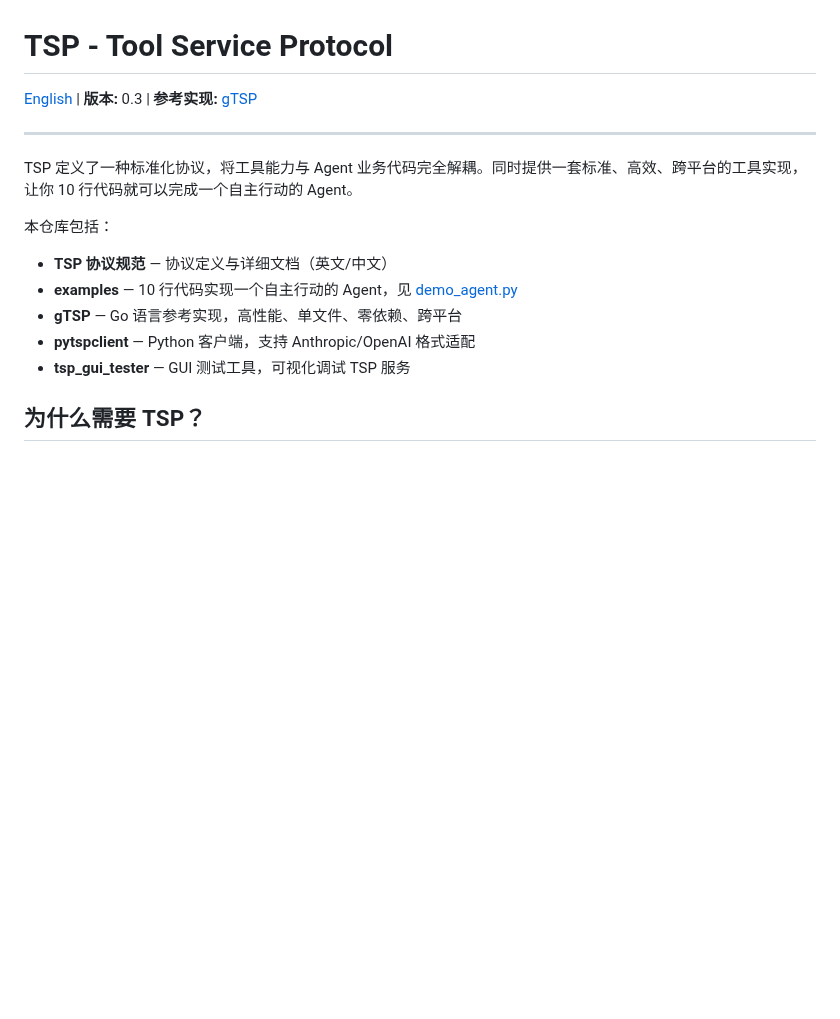
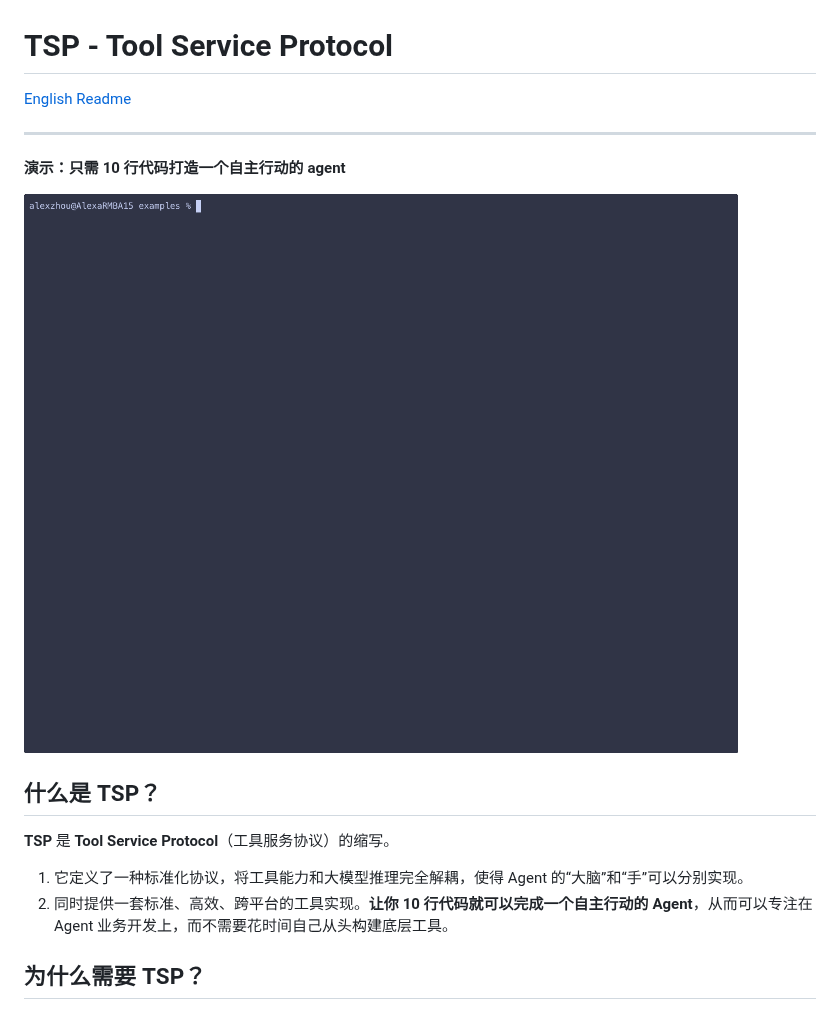
Before and after one commit to alexazhou/TSP, a Markdown page: README.zh.md, the part around the change. Drawn GitHub-style; pictures changed too: image/demo.gif (added); blank space fills up the shorter version.

```diff
--- a/README.zh.md
+++ b/README.zh.md
@@ -1,17 +1,19 @@
 # TSP - Tool Service Protocol
 
-[English](README.md)  |  **版本:** 0.3  |  **参考实现:** [gTSP](https://github.com/alexazhou/TSP/tree/master/gtsp)
+[English Readme](README.md)
 
 ---
 
-TSP 定义了一种标准化协议，将工具能力与 Agent 业务代码完全解耦。同时提供一套标准、高效、跨平台的工具实现，让你 10 行代码就可以完成一个自主行动的 Agent。
+**演示：只需 10 行代码打造一个自主行动的 agent**
 
-本仓库包括：
-- **TSP 协议规范** — 协议定义与详细文档（英文/中文）
-- **examples** — 10 行代码实现一个自主行动的 Agent，见 [demo_agent.py](examples/demo_agent.py)
-- **gTSP** — Go 语言参考实现，高性能、单文件、零依赖、跨平台
-- **pytspclient** — Python 客户端，支持 Anthropic/OpenAI 格式适配
-- **tsp_gui_tester** — GUI 测试工具，可视化调试 TSP 服务
+![演示10行代码打造一个自主行动的 agent](image/demo.gif)
+
+## 什么是 TSP？
+
+**TSP** 是 **Tool Service Protocol**（工具服务协议）的缩写。
+
+1. 它定义了一种标准化协议，将工具能力和大模型推理完全解耦，使得 Agent 的“大脑”和“手”可以分别实现。
+2. 同时提供一套标准、高效、跨平台的工具实现。**让你 10 行代码就可以完成一个自主行动的 Agent**，从而可以专注在 Agent 业务开发上，而不需要花时间自己从头构建底层工具。
 
 ## 为什么需要 TSP？
 
```
Also changed, not shown: gtsp/doc/test_report_session_logging.md (renamed from gtsp/bugs.md), gtsp/doc/test_results_session_logging.md (renamed from gtsp/test_results_session_logging.md), 14 other files.
